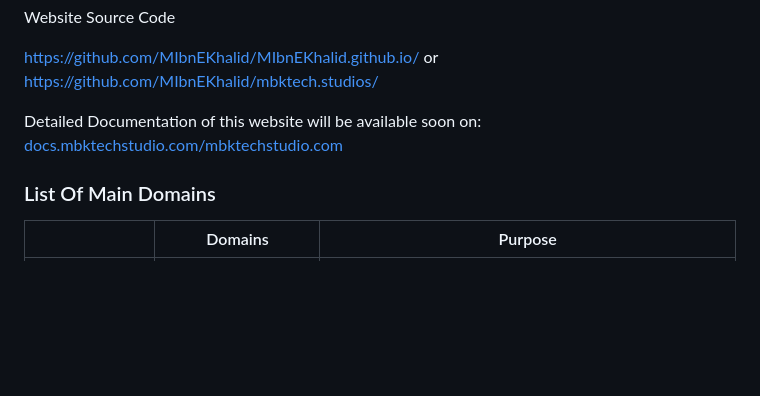
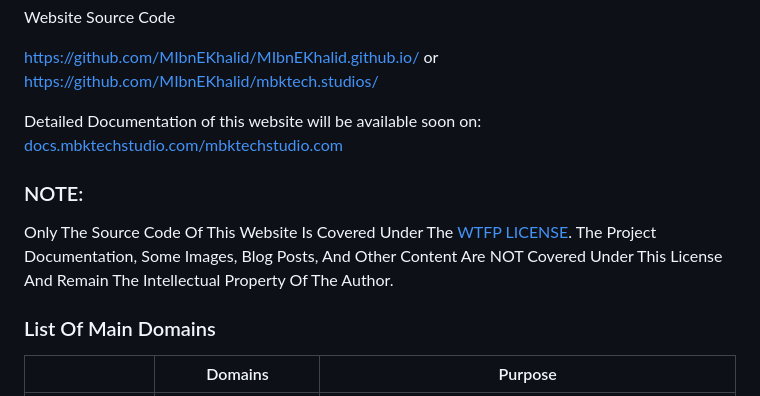
Before and after one commit to MIbnEKhalid/UnilibWebApp, a Markdown page: README.md, the part around the change. Rendered like a GitHub page; blank space fills up the shorter version.

```diff
--- a/README.md
+++ b/README.md
@@ -7,6 +7,9 @@ Website Source Code
 https://github.com/MIbnEKhalid/MIbnEKhalid.github.io/ or https://github.com/MIbnEKhalid/mbktech.studios/
 
 Detailed Documentation of this website will be available soon on: [docs.mbktechstudio.com/mbktechstudio.com](https://docs.mbktechstudio.com/mbktechstudio.com)
+
+### NOTE:
+Only The Source Code Of This Website Is Covered Under The [WTFP LICENSE](https://choosealicense.com/licenses/wtfpl/). The Project Documentation, Some Images, Blog Posts, And Other Content Are NOT Covered Under This License And Remain The Intellectual Property Of The Author.
 
 ### List Of Main Domains
 
```
